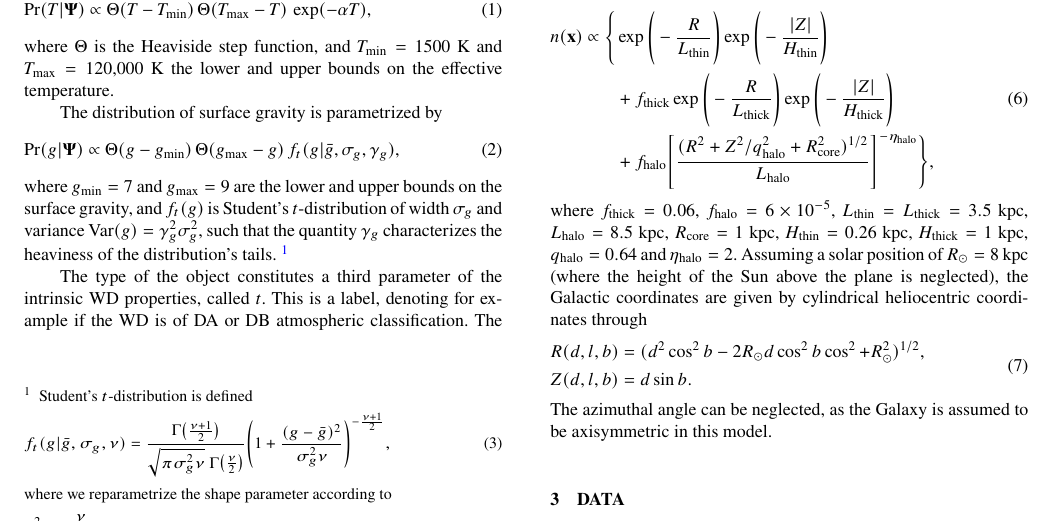
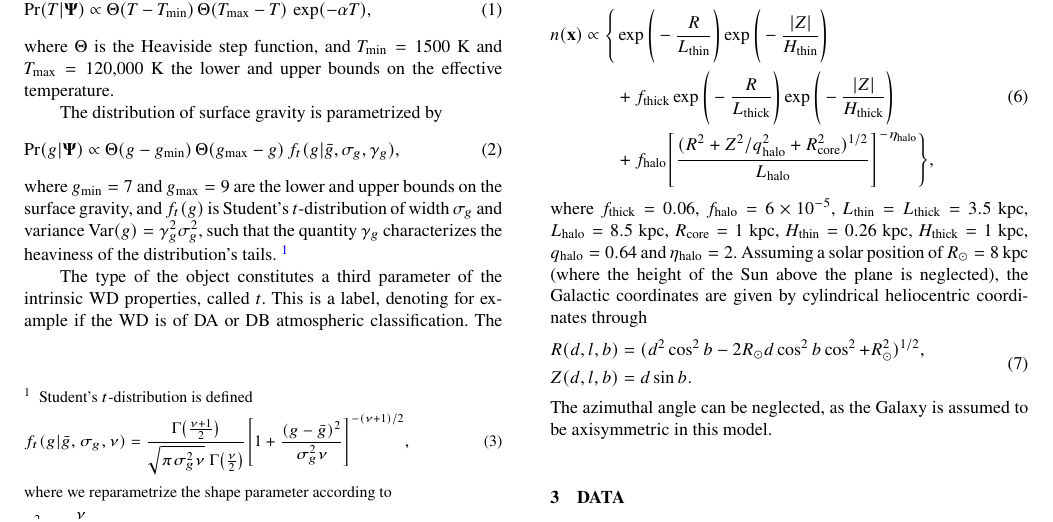
Before and after one commit to AxelWidmark/wd-bhm-paper, a LaTeX paper (main.tex): part of page 2 of 10, cut so that both start at the same text. Compiled offline with pdfLaTeX; a LaTeX package or settings file that is missing is left out.

Commit message:
minor bracket fix to main.tex

```diff
--- a/main.tex
+++ b/main.tex
@@ -168,7 +168,7 @@ Student's $t$-distribution is defined
 \begin{equation}
 	f_t(\logg|\bar{g},\sigma_g,\nu) =
 	\frac{\Gamma\big( \frac{\nu+1}{2} \big)}{\sqrt{\pi\sigma_g^2\nu}\;\Gamma\big( \frac{\nu}{2} \big)}
-	\Bigg( 1+\frac{(\logg-\bar{g})^2}{\sigma_g^2\nu} \Bigg)^{-\frac{\nu+1}{2}},
+	\Bigg[ 1+\frac{(\logg-\bar{g})^2}{\sigma_g^2\nu} \Bigg]^{-(\nu+1) / 2},
 \end{equation}
 where we reparametrize the shape parameter according to
 \begin{equation}
```
